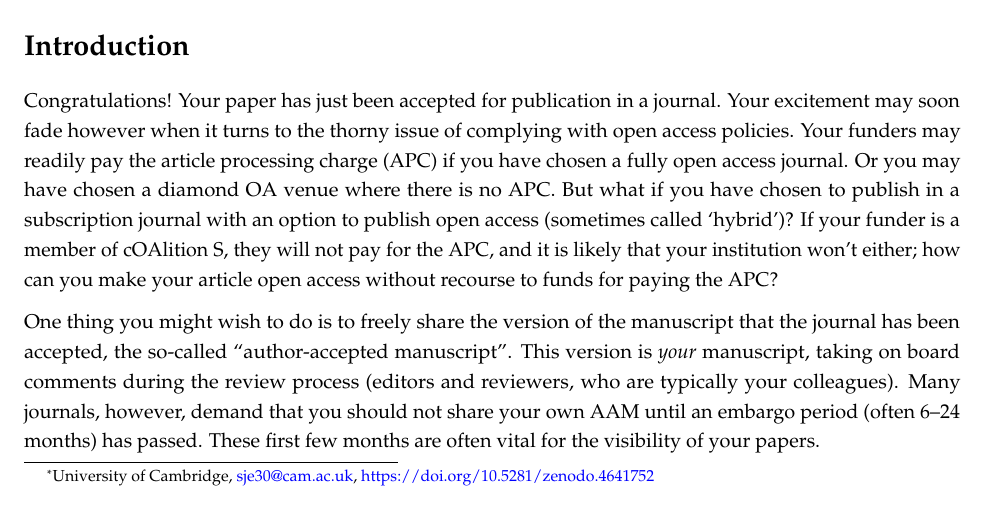
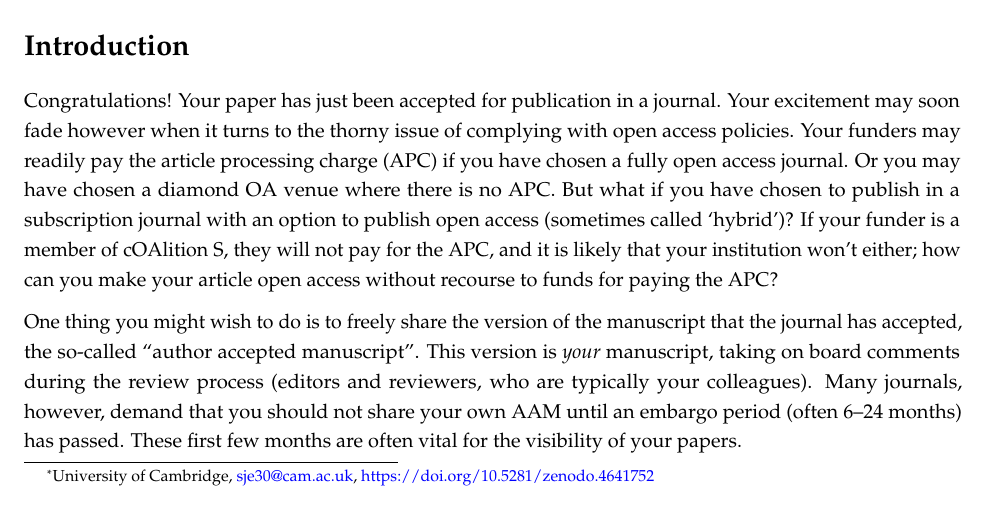
Before and after one commit to sje30/rrs, an R Markdown document (rrs_primer.Rmd): part of page 1 of 4, cut so that both start at the same text. Rendered offline with R 4.5, knitr and Pandoc, then LaTeX, with nearby package versions; a font, style sheet, LaTeX package, included part or bibliography that could not be used is replaced or left out.

Commit message:
Fixed typos.
Does "author-accepted" not mean "accepted by the author"?

```diff
--- a/rrs_primer.Rmd
+++ b/rrs_primer.Rmd
@@ -63,8 +63,8 @@ without recourse to funds for paying the APC?
 
 
 One thing you might wish to do is to freely share the version of the
-manuscript that the journal has been accepted, the so-called
-"author-accepted manuscript".  This version is *your* manuscript,
+manuscript that the journal has accepted, the so-called
+"author accepted manuscript".  This version is *your* manuscript,
 taking on board comments during the review process (editors and
 reviewers, who are typically your colleagues).  Many journals,
 however, demand that you should not share your own AAM until an
```
